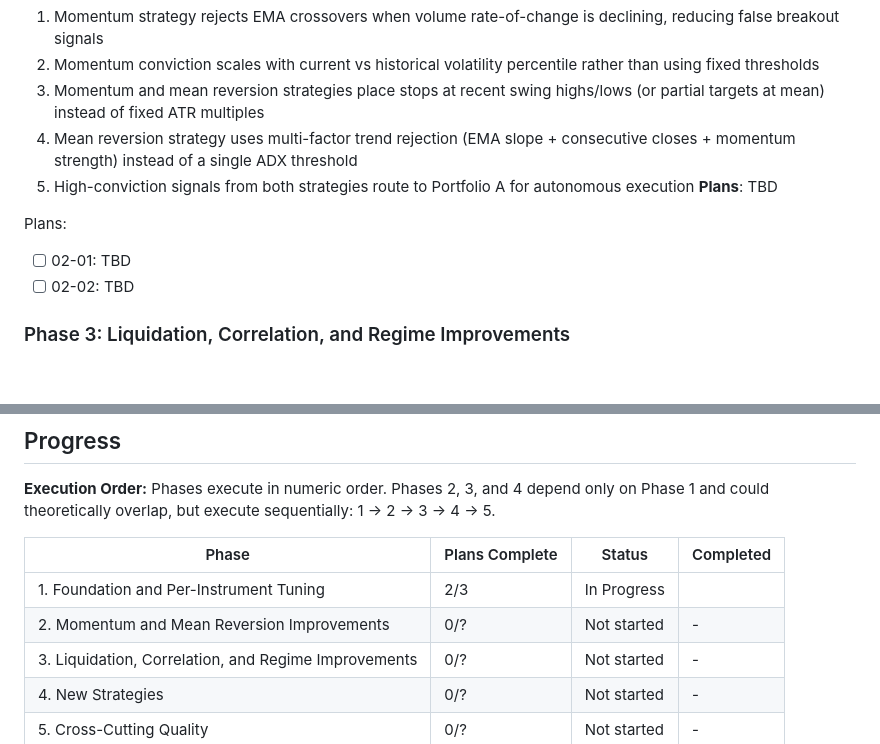
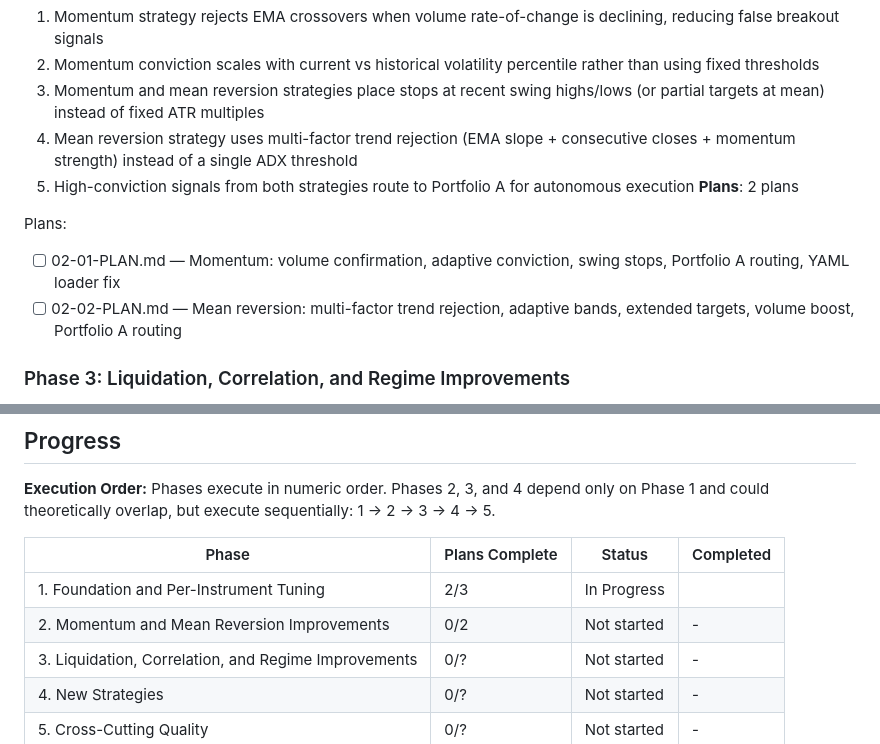
Before and after one commit to AlessandroRomanelli/phantom-perp, a Markdown page: .planning/ROADMAP.md, 2 parts joined by grey strips. Rendered like a GitHub page; blank space fills up the shorter version.

Commit message:
docs(02): create phase plan for momentum and mean reversion improvements

```diff
--- a/.planning/ROADMAP.md
+++ b/.planning/ROADMAP.md
@@ -47,11 +47,11 @@ Plans:
   3. Momentum and mean reversion strategies place stops at recent swing highs/lows (or partial targets at mean) instead of fixed ATR multiples
   4. Mean reversion strategy uses multi-factor trend rejection (EMA slope + consecutive closes + momentum strength) instead of a single ADX threshold
   5. High-conviction signals from both strategies route to Portfolio A for autonomous execution
-**Plans**: TBD
+**Plans**: 2 plans
 
 Plans:
-- [ ] 02-01: TBD
-- [ ] 02-02: TBD
+- [ ] 02-01-PLAN.md — Momentum: volume confirmation, adaptive conviction, swing stops, Portfolio A routing, YAML loader fix
+- [ ] 02-02-PLAN.md — Mean reversion: multi-factor trend rejection, adaptive bands, extended targets, volume boost, Portfolio A routing
 
 ### Phase 3: Liquidation, Correlation, and Regime Improvements
 **Goal**: The remaining three existing strategies produce more nuanced signals with graduated responses, multi-window analysis, and adaptive thresholds
@@ -108,7 +108,7 @@ Phases execute in numeric order. Phases 2, 3, and 4 depend only on Phase 1 and c
 | Phase | Plans Complete | Status | Completed |
 |-------|----------------|--------|-----------|
 | 1. Foundation and Per-Instrument Tuning | 2/3 | In Progress|  |
-| 2. Momentum and Mean Reversion Improvements | 0/? | Not started | - |
+| 2. Momentum and Mean Reversion Improvements | 0/2 | Not started | - |
 | 3. Liquidation, Correlation, and Regime Improvements | 0/? | Not started | - |
 | 4. New Strategies | 0/? | Not started | - |
 | 5. Cross-Cutting Quality | 0/? | Not started | - |
```
Also changed, not shown: 2 other files.
